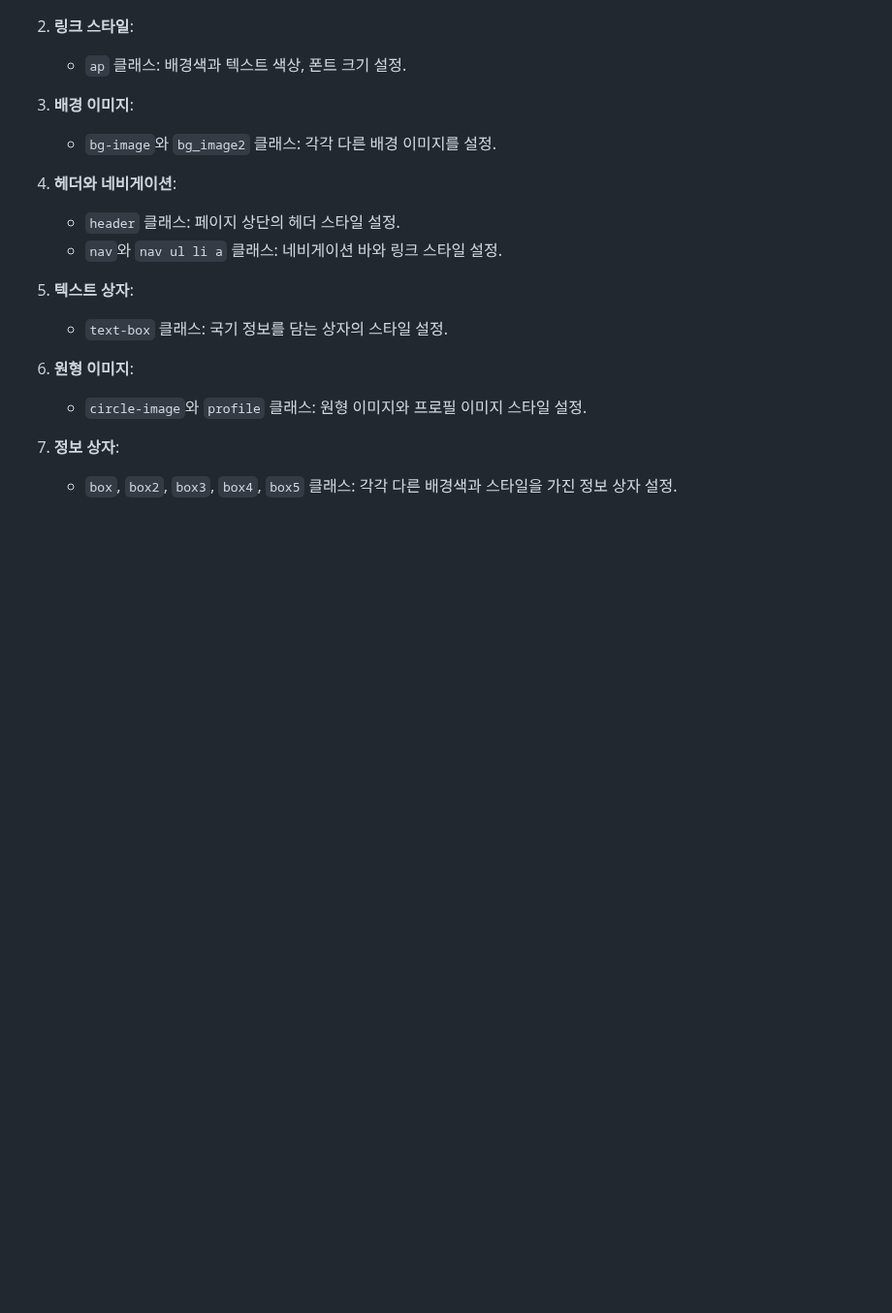
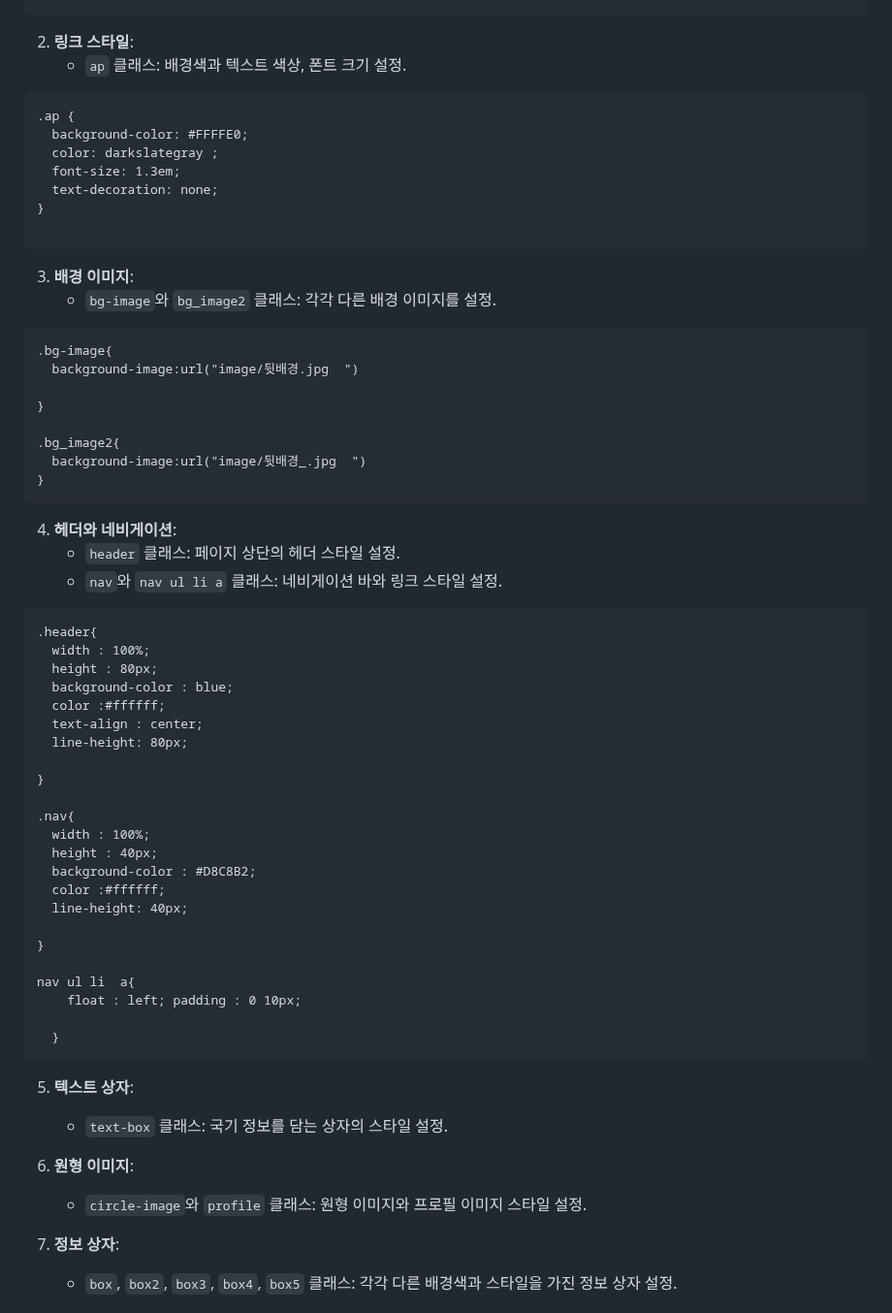
Before and after one commit to junhee23314/-.., a Markdown page: README.md, the part around the change. Shown at 97% size. Rendered like a GitHub page; blank space fills up the shorter version.

````diff
--- a/README.md
+++ b/README.md
@@ -71,13 +71,59 @@ __[텍스트 상자 & 정보 상자]__
 
 2. **링크 스타일**:
    - `ap` 클래스: 배경색과 텍스트 색상, 폰트 크기 설정.
+```
+.ap {
+  background-color: #FFFFE0;
+  color: darkslategray ;
+  font-size: 1.3em;
+  text-decoration: none;
+}
+
+```
+
 
 3. **배경 이미지**:
    - `bg-image`와 `bg_image2` 클래스: 각각 다른 배경 이미지를 설정.
+```
+.bg-image{
+  background-image:url("image/뒷배경.jpg  ")
+
+}
+
+.bg_image2{
+  background-image:url("image/뒷배경_.jpg  ")
+}
+```
 
 4. **헤더와 네비게이션**:
    - `header` 클래스: 페이지 상단의 헤더 스타일 설정.
    - `nav`와 `nav ul li a` 클래스: 네비게이션 바와 링크 스타일 설정.
+```
+.header{
+  width : 100%;
+  height : 80px;
+  background-color : blue;
+  color :#ffffff;
+  text-align : center;
+  line-height: 80px;
+
+}
+
+.nav{
+  width : 100%;
+  height : 40px;
+  background-color : #D8C8B2;
+  color :#ffffff;
+  line-height: 40px;
+
+}
+
+nav ul li  a{
+    float : left; padding : 0 10px;
+
+  }
+```
+
 
 5. **텍스트 상자**:
    - `text-box` 클래스: 국기 정보를 담는 상자의 스타일 설정.
````
